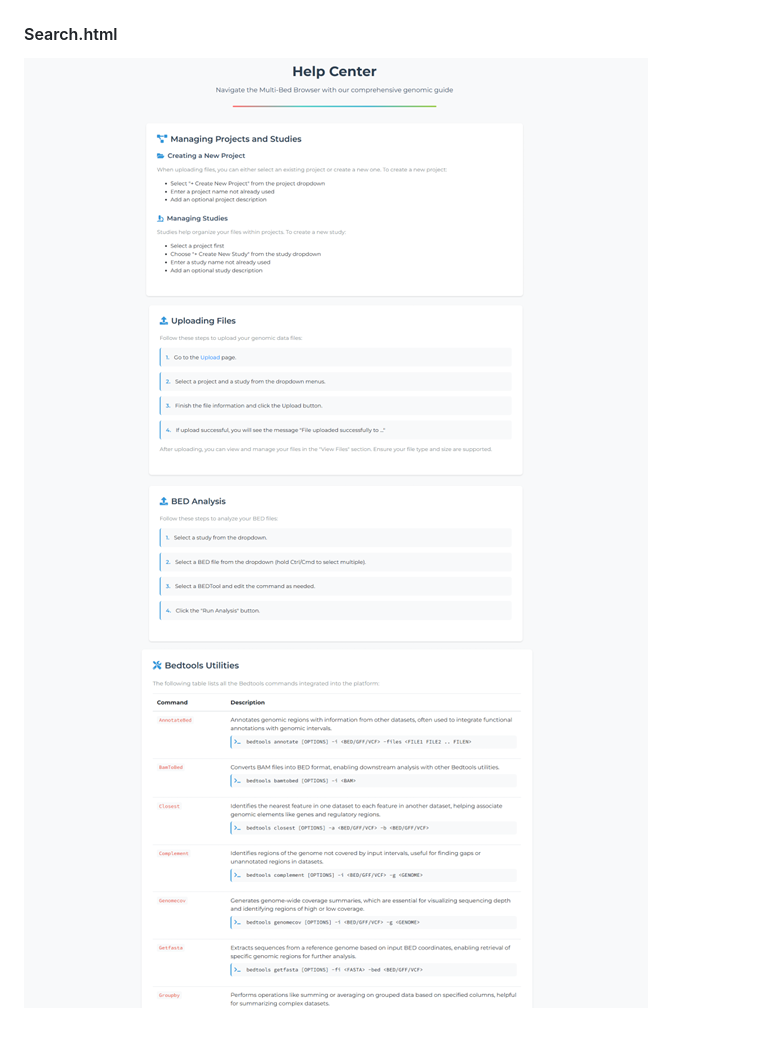
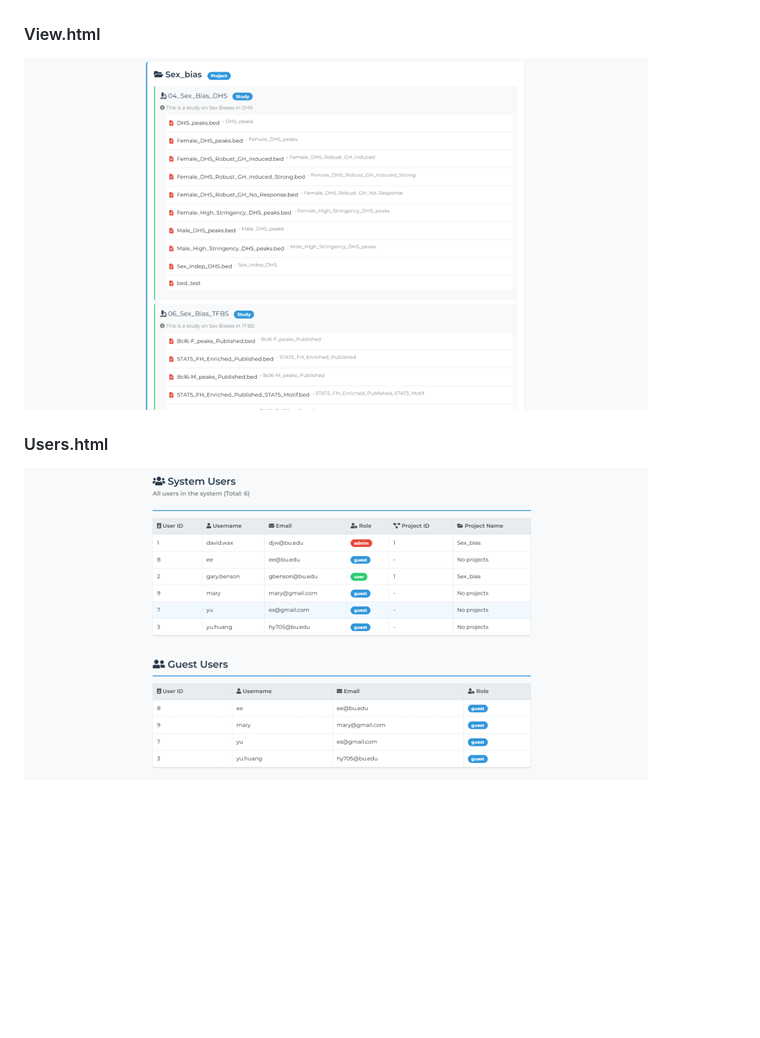
Before and after one commit to amcdonald0/multibedbrowser, a Markdown page: README.md, the part around the change. Drawn GitHub-style; blank space fills up the shorter version.

Commit message:
Update README.md - Preview

```diff
--- a/README.md
+++ b/README.md
@@ -129,7 +129,8 @@ This program was created as part of a course in Spring 2025 in collaboration wit
 ![Help2](images/help2.png)
 ![Help3](images/help3.png)
 
-#### Search.html
-![Search1](images/help1.png)
-![Search1](images/help2.png)
-![Search1](images/help3.png)
+#### View.html
+![View](images/view.png)
+
+#### Users.html
+![Users](images/users.png)
```
